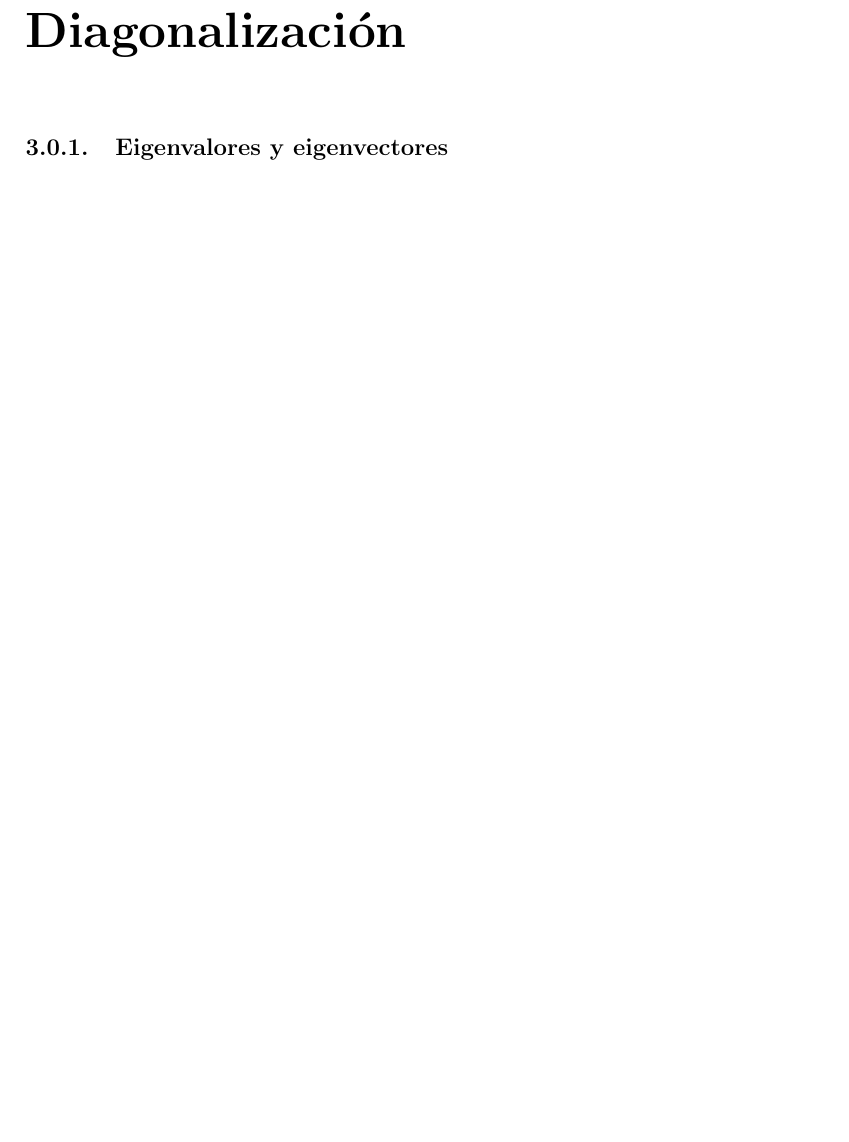
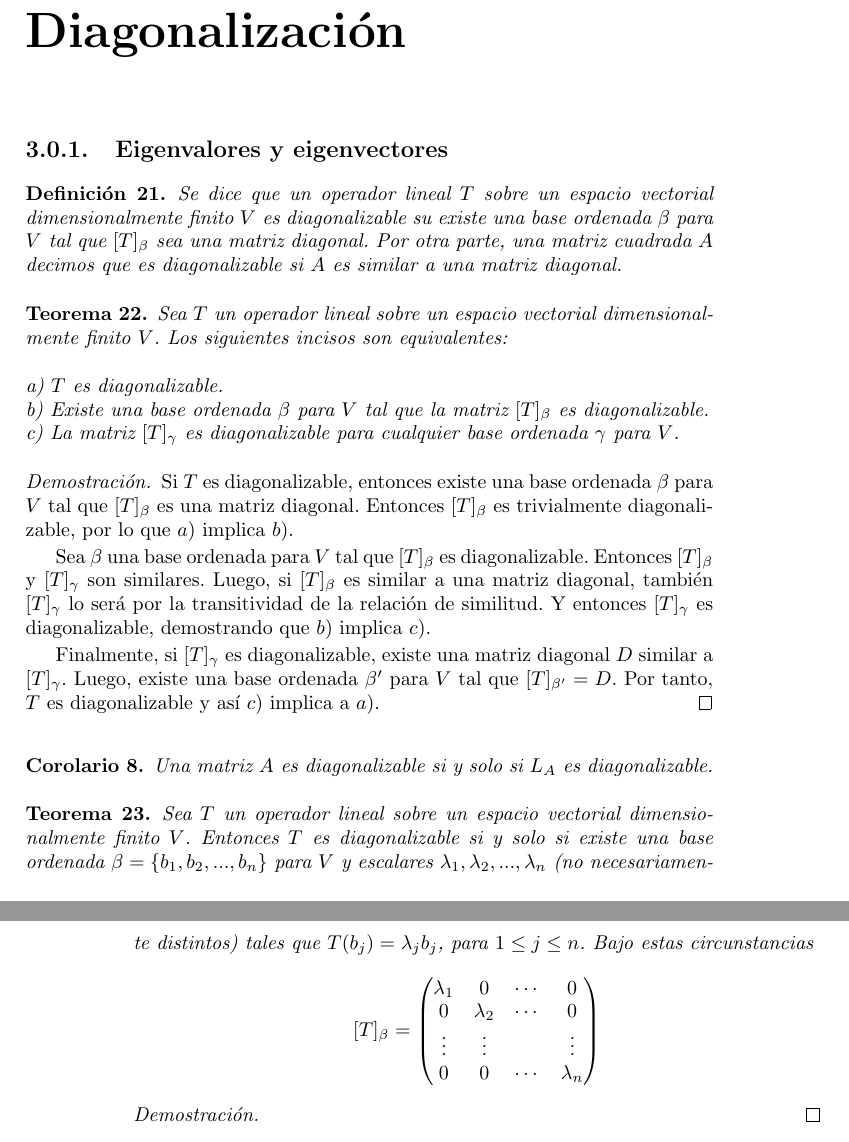
Before and after one commit to premutoz17/algebra-lineal, a LaTeX book (notas.tex): part of page 17 of 17 before the commit and two parts of pages 17 and 18 of 18 after it, the two joined at a grey line, cut so that both start at the same text, the shorter picture padded with empty space. Compiled offline with pdfLaTeX.

Commit message:
Inicié el capitulo de diagonalización

```diff
--- a/notas.tex
+++ b/notas.tex
@@ -512,4 +512,45 @@ La relación de ser similar en el conjunto de matrices cuadradas es una relació
 \chapter{Diagonalización}
 \subsection{Eigenvalores y eigenvectores}
 
+\begin{definition}
+Se dice que un operador lineal $T$ sobre un espacio vectorial dimensionalmente finito $V$ es diagonalizable su existe una base ordenada $\beta$ para $V$ tal que $[T]_{\beta}$ sea una matriz diagonal. Por otra parte, una matriz cuadrada $A$ decimos que es diagonalizable si $A$ es similar a una matriz diagonal.
+\end{definition}
+
+\begin{theorem}
+Sea $T$ un operador lineal sobre un espacio vectorial dimensionalmente finito $V$. Los siguientes incisos son equivalentes:
+ \newline \newline
+a) $T$ es diagonalizable. \newline
+b) Existe una base ordenada $\beta$ para $V$ tal que la matriz $[T]_{\beta}$ es diagonalizable. \newline
+c) La matriz $[T]_{\gamma}$ es diagonalizable para cualquier base ordenada $\gamma$ para $V$.
+\end{theorem}
+
+\begin{proof}
+Si $T$ es diagonalizable, entonces existe una base ordenada $\beta$ para $V$ tal que $[T]_{\beta}$ es una matriz diagonal. Entonces $[T]_{\beta}$ es trivialmente diagonalizable, por lo que $a)$ implica $b)$.
+
+Sea $\beta$ una base ordenada para $V$ tal que $[T]_{\beta}$ es diagonalizable. Entonces $[T]_{\beta}$ y $[T]_{\gamma}$ son similares. Luego, si $[T]_{\beta}$ es similar a una matriz diagonal, también $[T]_{\gamma}$ lo será por la transitividad de la relación de similitud. Y entonces $[T]_{\gamma}$ es diagonalizable, demostrando que $b)$ implica $c)$.
+
+Finalmente, si $[T]_{\gamma}$ es diagonalizable, existe una matriz diagonal $D$ similar a $[T]_{\gamma}$. Luego, existe una base ordenada $\beta '$ para $V$ tal que  $[T]_{\beta '}=D$. Por tanto, $T$ es diagonalizable y así $c)$ implica a $a)$.
+\end{proof}
+
+\begin{corollary}
+Una matriz $A$ es diagonalizable si y solo si $L_{A}$ es diagonalizable.
+\end{corollary}
+
+\begin{theorem}
+Sea $T$ un operador lineal sobre un espacio vectorial dimensionalmente finito $V$. Entonces $T$ es diagonalizable si y solo si existe una base ordenada $\beta =\{b_1,b_2,...,b_n\}$ para $V$ y escalares $\lambda_1, \lambda_2, ..., \lambda_n$ (no necesariamente distintos) tales que $T(b_j)=\lambda_j b_j$, para $1\leq j \leq n$. Bajo estas circunstancias
+\[
+[T]_{\beta}=
+\begin{pmatrix}
+\lambda_1 & 0 & \cdots & 0\\
+0 & \lambda_2 & \cdots & 0\\
+\vdots & \vdots &   & \vdots\\
+0 & 0 & \cdots & \lambda_{n}
+\end{pmatrix}
+\]
+\end{theorem}
+
+\begin{proof}
+
+\end{proof}
+
 \end{document}
```
Also changed, not shown: notas.pdf, 2 other files.
